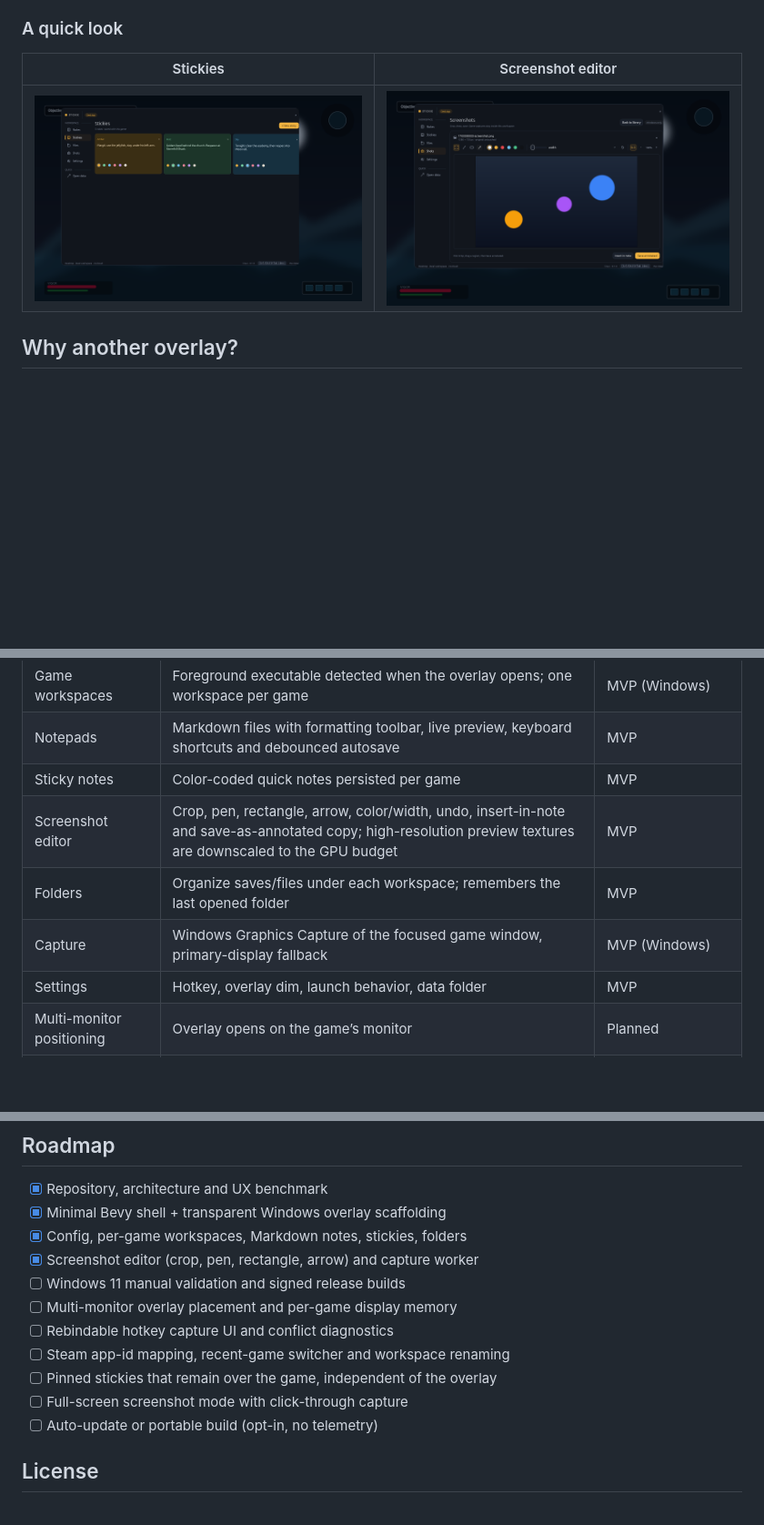
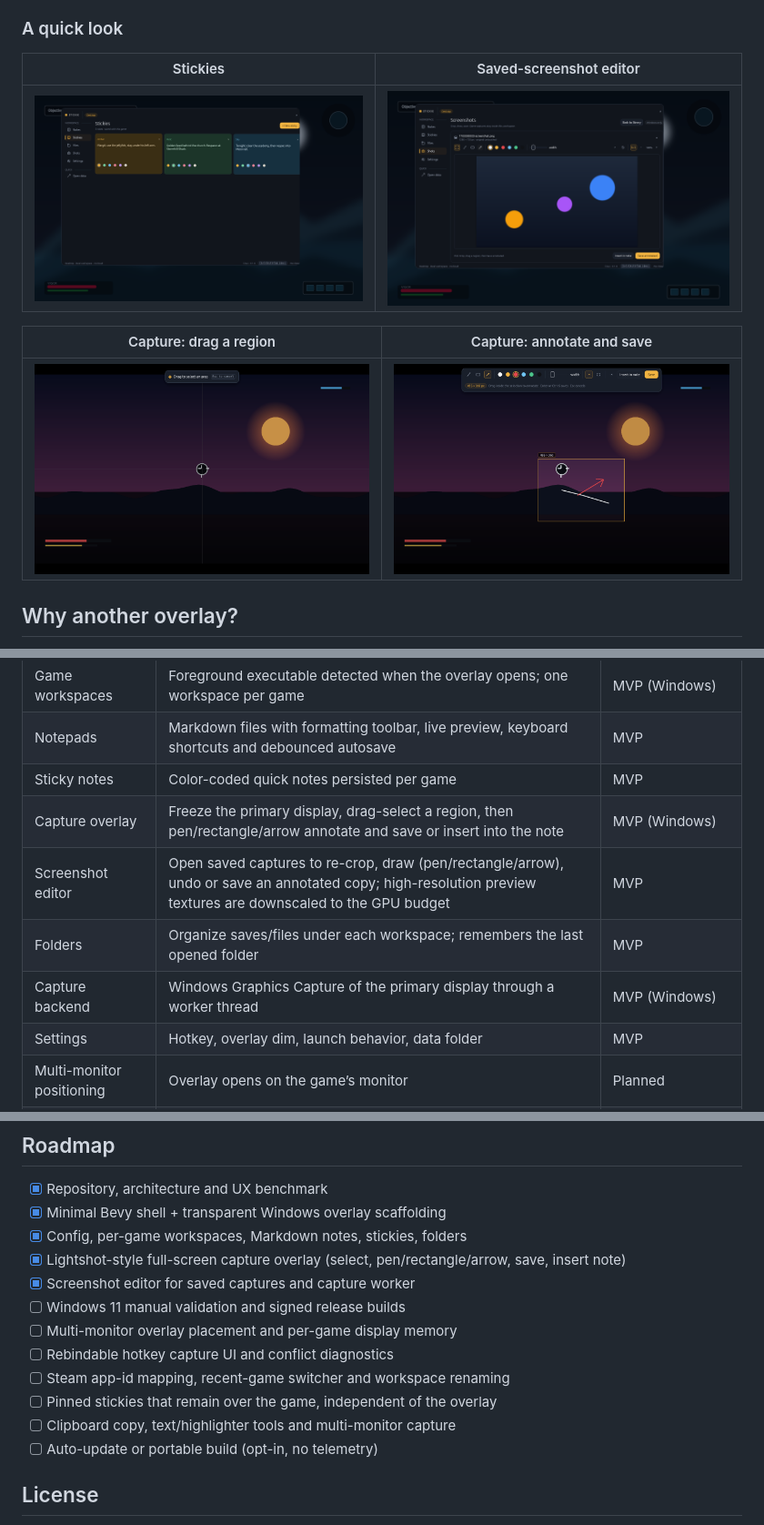
Before and after one commit to afonsolage/stickie-app, a Markdown page: README.md, 3 parts joined by grey strips. Shown at 91% size. GitHub-like rendering; pictures changed too: docs/assets/overlay-capture-annotate.png (added), docs/assets/overlay-capture-select.png (added); blank space fills up the shorter version.

```diff
--- a/README.md
+++ b/README.md
@@ -27,9 +27,13 @@ backdrop. The Windows build adds global-hotkey and capture affordances; see
 
 ### A quick look
 
-| Stickies | Screenshot editor |
+| Stickies | Saved-screenshot editor |
 | --- | --- |
 | ![Sticky notes tab](docs/assets/overlay-stickies.png) | ![Screenshot crop and annotate editor](docs/assets/overlay-screenshot-editor.png) |
+
+| Capture: drag a region | Capture: annotate and save |
+| --- | --- |
+| ![Full-screen capture overlay with a region-selection hint](docs/assets/overlay-capture-select.png) | ![Selected region with pen/rectangle/arrow toolbar](docs/assets/overlay-capture-annotate.png) |
 
 ## Why another overlay?
 
@@ -57,9 +61,10 @@ remember, without leaving the game or alt-tabbing into a browser.
 | Game workspaces | Foreground executable detected when the overlay opens; one workspace per game | MVP (Windows) |
 | Notepads | Markdown files with formatting toolbar, live preview, keyboard shortcuts and debounced autosave | MVP |
 | Sticky notes | Color-coded quick notes persisted per game | MVP |
-| Screenshot editor | Crop, pen, rectangle, arrow, color/width, undo, insert-in-note and save-as-annotated copy; high-resolution preview textures are downscaled to the GPU budget | MVP |
+| Capture overlay | Freeze the primary display, drag-select a region, then pen/rectangle/arrow annotate and save or insert into the note | MVP (Windows) |
+| Screenshot editor | Open saved captures to re-crop, draw (pen/rectangle/arrow), undo or save an annotated copy; high-resolution preview textures are downscaled to the GPU budget | MVP |
 | Folders | Organize saves/files under each workspace; remembers the last opened folder | MVP |
-| Capture | Windows Graphics Capture of the focused game window, primary-display fallback | MVP (Windows) |
+| Capture backend | Windows Graphics Capture of the primary display through a worker thread | MVP (Windows) |
 | Settings | Hotkey, overlay dim, launch behavior, data folder | MVP |
 | Multi-monitor positioning | Overlay opens on the game’s monitor | Planned |
 | Exclusive-fullscreen overlay | D3D/Vulkan swapchain hooking | Out of scope for now |
@@ -239,13 +244,14 @@ Windows target. See [CONTRIBUTING.md](CONTRIBUTING.md) if you want to help.
 - [x] Repository, architecture and UX benchmark
 - [x] Minimal Bevy shell + transparent Windows overlay scaffolding
 - [x] Config, per-game workspaces, Markdown notes, stickies, folders
-- [x] Screenshot editor (crop, pen, rectangle, arrow) and capture worker
+- [x] Lightshot-style full-screen capture overlay (select, pen/rectangle/arrow, save, insert note)
+- [x] Screenshot editor for saved captures and capture worker
 - [ ] Windows 11 manual validation and signed release builds
 - [ ] Multi-monitor overlay placement and per-game display memory
 - [ ] Rebindable hotkey capture UI and conflict diagnostics
 - [ ] Steam app-id mapping, recent-game switcher and workspace renaming
 - [ ] Pinned stickies that remain over the game, independent of the overlay
-- [ ] Full-screen screenshot mode with click-through capture
+- [ ] Clipboard copy, text/highlighter tools and multi-monitor capture
 - [ ] Auto-update or portable build (opt-in, no telemetry)
 
 ## License
```
Also changed, not shown: other parts of README.md (+1 -1 lines), docs/architecture.md (+18 -7 lines), docs/ux-benchmark.md (+1 -1 lines), 8 other files.
